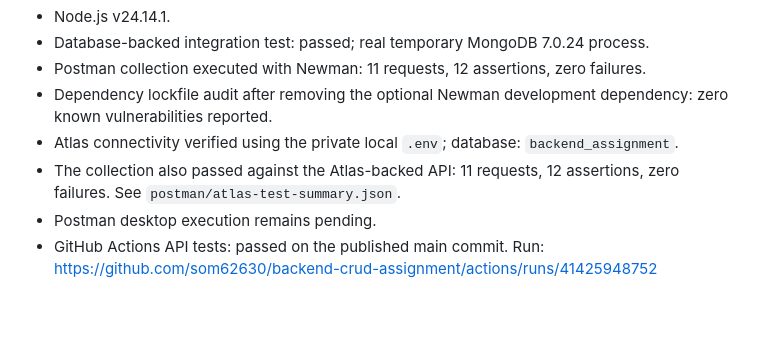
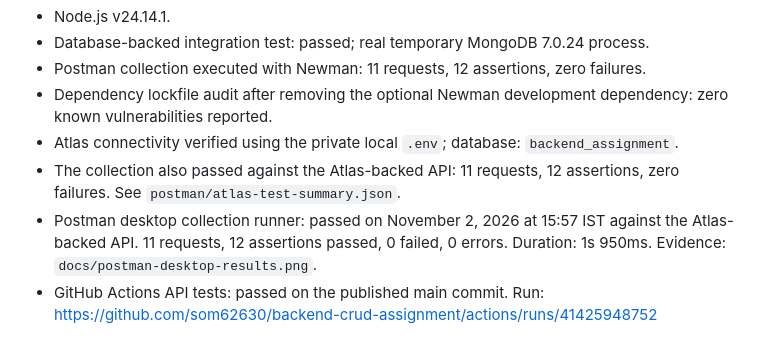
Before and after one commit to som62630/backend-crud-assignment, a Markdown page: VALIDATION.md, the part around the change. Drawn GitHub-style; blank space fills up the shorter version.

```diff
--- a/VALIDATION.md
+++ b/VALIDATION.md
@@ -6,5 +6,5 @@
 - Dependency lockfile audit after removing the optional Newman development dependency: zero known vulnerabilities reported.
 - Atlas connectivity verified using the private local `.env`; database: `backend_assignment`.
 - The collection also passed against the Atlas-backed API: 11 requests, 12 assertions, zero failures. See `postman/atlas-test-summary.json`.
-- Postman desktop execution remains pending.
+- Postman desktop collection runner: passed on November 2, 2026 at 15:57 IST against the Atlas-backed API. 11 requests, 12 assertions passed, 0 failed, 0 errors. Duration: 1s 950ms. Evidence: `docs/postman-desktop-results.png`.
 - GitHub Actions API tests: passed on the published main commit. Run: https://github.com/som62630/backend-crud-assignment/actions/runs/41425948752
```
Also changed, not shown: README.md (+3 -1 lines), docs/postman-desktop-results.png (added).
